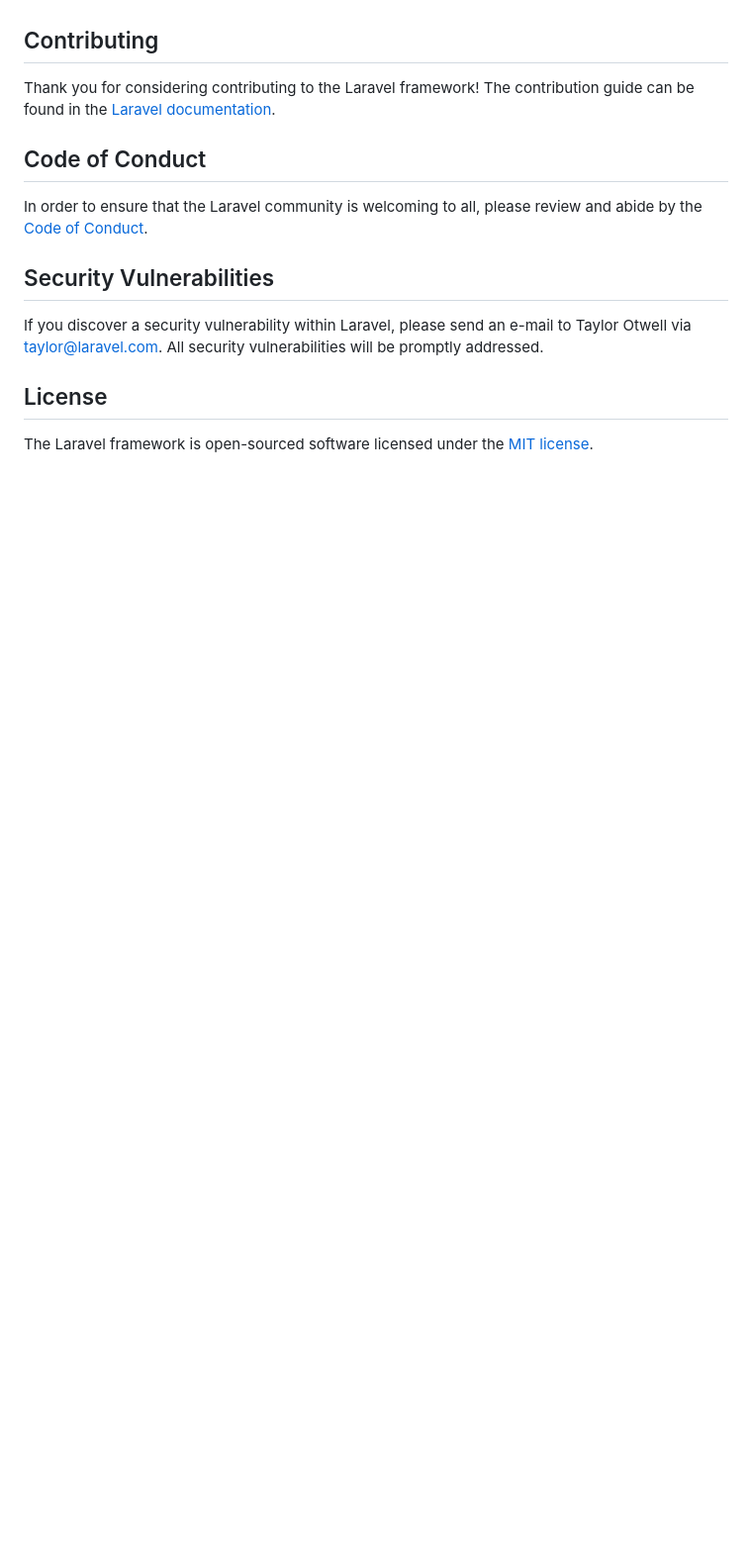
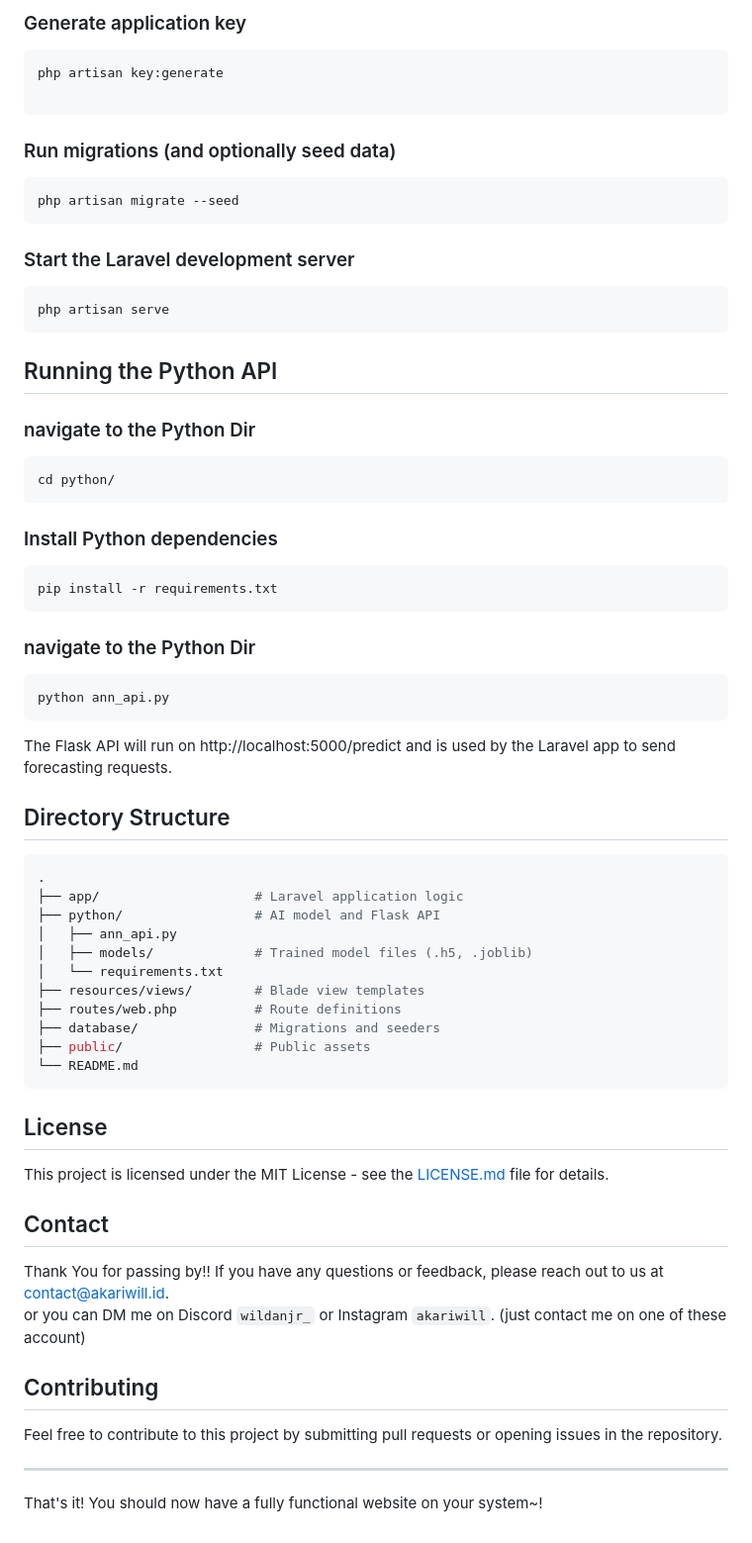
Before and after one commit to akariwill/pln, a Markdown page: README.md, the part around the change printed below. Shown: that part at 99% size. Rendered like a GitHub page; blank space fills up the shorter version.

````diff
--- a/README.md
+++ b/README.md
@@ -46,16 +95,74 @@ We would like to extend our thanks to the following sponsors for funding Laravel
+### Generate application key
+
+```bash
+php artisan key:generate
+
+```
+
+### Run migrations (and optionally seed data)
+
+```bash
+php artisan migrate --seed
+```
+
+### Start the Laravel development server
+
+```bash
+php artisan serve
+```
+
+## Running the Python API
+
+### navigate to the Python Dir
+
+```bash
+cd python/
+```
+
+### Install Python dependencies
+
+```bash
+pip install -r requirements.txt
+```
+
+
+### navigate to the Python Dir
+```bash
+python ann_api.py
+```
+The Flask API will run on http://localhost:5000/predict and is used by the Laravel app to send forecasting requests.
+
+## Directory Structure
+
+```bash
+.
+├── app/                    # Laravel application logic
+├── python/                 # AI model and Flask API
+│   ├── ann_api.py
+│   ├── models/             # Trained model files (.h5, .joblib)
+│   └── requirements.txt
+├── resources/views/        # Blade view templates
+├── routes/web.php          # Route definitions
+├── database/               # Migrations and seeders
+├── public/                 # Public assets
+└── README.md
+```
+
+## License
+
+This project is licensed under the MIT License - see the [LICENSE.md](LICENSE.md) file for details.
+
+## Contact
+
+Thank You for passing by!!
+If you have any questions or feedback, please reach out to us at [contact@akariwill.id](mailto:mwildjrs23@gmail.com?subject=[pln]%20-%20Your%20Subject).
+<br>
+or you can DM me on Discord `wildanjr_` or Instagram `akariwill`. (just contact me on one of these account)
 
 ## Contributing
 
-Thank you for considering contributing to the Laravel framework! The contribution guide can be found in the [Laravel documentation](https://laravel.com/docs/contributions).
+Feel free to contribute to this project by submitting pull requests or opening issues in the repository.
 
-## Code of Conduct
+---
 
-In order to ensure that the Laravel community is welcoming to all, please review and abide by the [Code of Conduct](https://laravel.com/docs/contributions#code-of-conduct).
-
-## Security Vulnerabilities
-
-If you discover a security vulnerability within Laravel, please send an e-mail to Taylor Otwell via [taylor@laravel.com](mailto:taylor@laravel.com). All security vulnerabilities will be promptly addressed.
-
-## License
-
-The Laravel framework is open-sourced software licensed under the [MIT license](https://opensource.org/licenses/MIT).
+That's it! You should now have a fully functional website on your system~!
````
Also changed, not shown: other parts of README.md (+79 -30 lines).
